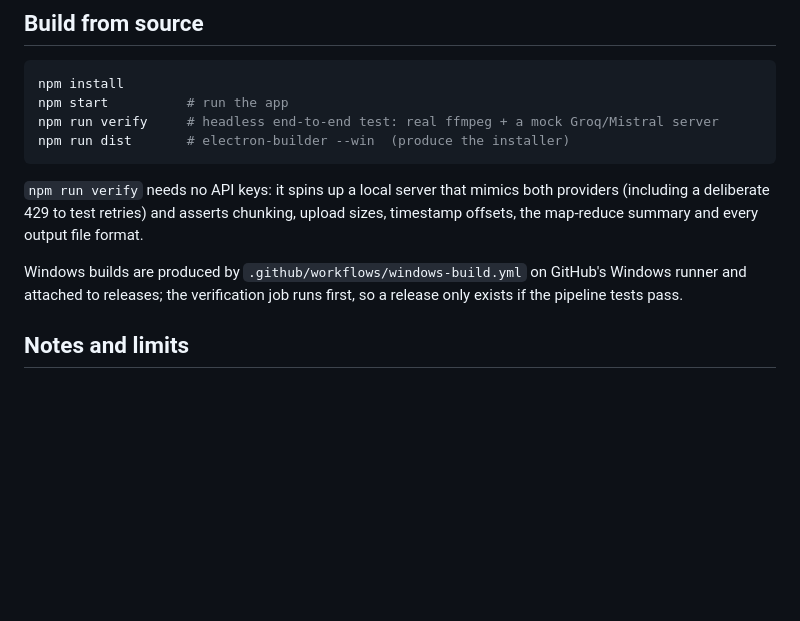
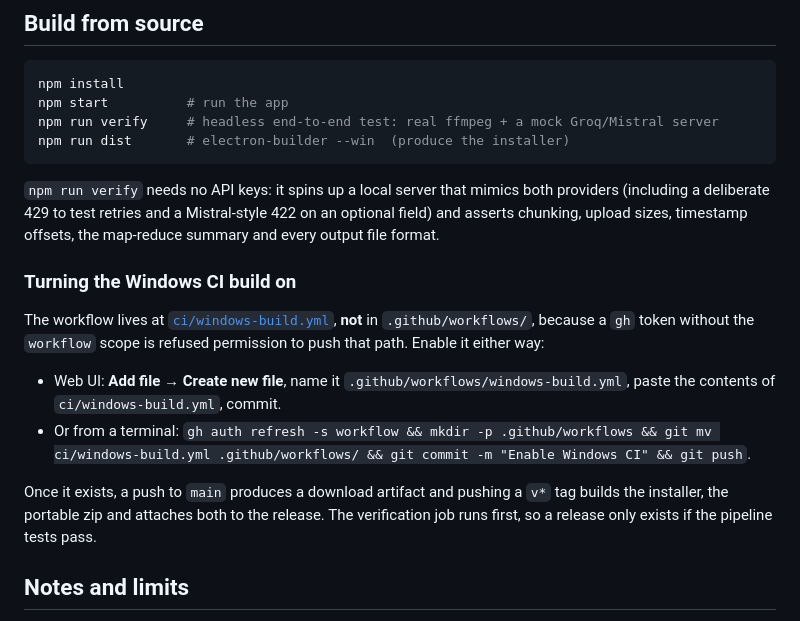
Before and after one commit to abod707/scribe, a Markdown page: README.md, the part around the change. Drawn GitHub-style; blank space fills up the shorter version.

Commit message:
Document how to enable the Windows CI build without the workflow token scope

````diff
--- a/README.md
+++ b/README.md
@@ -84,11 +84,22 @@ npm run dist       # electron-builder --win  (produce the installer)
 ```
 
 `npm run verify` needs no API keys: it spins up a local server that mimics both providers (including a
-deliberate 429 to test retries) and asserts chunking, upload sizes, timestamp offsets, the map-reduce
-summary and every output file format.
+deliberate 429 to test retries and a Mistral-style 422 on an optional field) and asserts chunking,
+upload sizes, timestamp offsets, the map-reduce summary and every output file format.
 
-Windows builds are produced by `.github/workflows/windows-build.yml` on GitHub's Windows runner and
-attached to releases; the verification job runs first, so a release only exists if the pipeline tests pass.
+### Turning the Windows CI build on
+
+The workflow lives at [`ci/windows-build.yml`](ci/windows-build.yml), **not** in `.github/workflows/`,
+because a `gh` token without the `workflow` scope is refused permission to push that path. Enable it
+either way:
+
+- Web UI: **Add file → Create new file**, name it `.github/workflows/windows-build.yml`, paste the
+  contents of `ci/windows-build.yml`, commit.
+- Or from a terminal: `gh auth refresh -s workflow && mkdir -p .github/workflows && git mv ci/windows-build.yml .github/workflows/ && git commit -m "Enable Windows CI" && git push`.
+
+Once it exists, a push to `main` produces a download artifact and pushing a `v*` tag builds the
+installer, the portable zip and attaches both to the release. The verification job runs first, so a
+release only exists if the pipeline tests pass.
 
 ## Notes and limits
 
````
